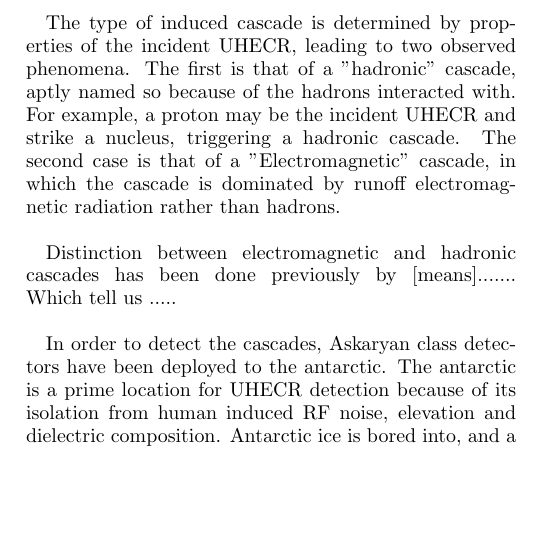
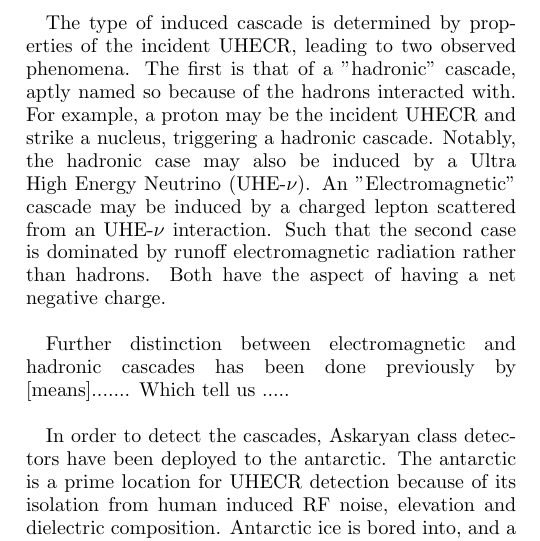
Before and after one commit to 918particle/AskaryanPaper4, a LaTeX paper (main.tex): part of one column of page 1 of 7, cut so that both start at the same text, the shorter picture padded with empty space. Compiled offline with pdfLaTeX.

Commit message:
main.tex
sept 21 update

```diff
--- a/main.tex
+++ b/main.tex
@@ -50,9 +49,9 @@ Furthermore, because each instantaneous pulse may interfere with another, there
 
 [[Insert graphic of the Askaryan effect in ice]] \\
 
-The type of induced cascade is determined by properties of the incident UHECR, leading to two observed phenomena. The first is that of a "hadronic" cascade, aptly named so because of the hadrons interacted with. For example, a proton may be the incident UHECR and strike a nucleus, triggering a hadronic cascade. The second case is that of a "Electromagnetic" cascade, in which the cascade is dominated by runoff electromagnetic radiation rather than hadrons. \\
+The type of induced cascade is determined by properties of the incident UHECR, leading to two observed phenomena. The first is that of a "hadronic" cascade, aptly named so because of the hadrons interacted with. For example, a proton may be the incident UHECR and strike a nucleus, triggering a hadronic cascade. Notably, the hadronic case may also be induced by a Ultra High Energy Neutrino (UHE-$\nu$). An "Electromagnetic" cascade may be induced by a charged lepton scattered from an UHE-$\nu$ interaction. Such that the second case is dominated by runoff electromagnetic radiation rather than hadrons. Both have the aspect of having a net negative charge.  \\
 
-Distinction between electromagnetic and hadronic cascades has been done previously by [means]....... Which tell us ..... \\
+Further distinction between electromagnetic and hadronic cascades has been done previously by [means]....... Which tell us ..... \\
 
 In order to detect the cascades, Askaryan class detectors have been deployed to the antarctic. The antarctic is a prime location for UHECR detection because of its isolation from human induced RF noise, elevation and dielectric composition. Antarctic ice is bored into, and a cable consisting of several dipole antennas is set into position. Each dipole, naturally, has several channels in this case numbered 1 through 7 from highest elevation to lowest. Multiple cables are then connected to a central, semi-autonomous, surface station. RF pulses generated during cascades are recorded by the RF Antenna installations, allowing for study of \textit{off-cone} and \textit{on-cone} radiation. Detectors at the South Pole such as IceCube, the Askaryan Radio Array (ARA) and the Antarctic Ross Ice-Shelf Antenna Neutrino Array (ARIANNA) use RF dipole antennas to detect radiation spikes through the antarctic air and ice. The RF antennas, when shrouded in radiation, emit a "response" function. Thankfully, the required response function has already been identified through the field of digital-signal-processing. If this response is convolved with a function for the interacting radiation, then it is possible to derive the electromagnetic cascade's electric field from the derivative of the convolution. Where by convolution we mean to take the Fourier transform of both functions and multiply the integrals together. From here on, we refer to the product of the convolved functions as the "waveform", see section \ref{sec:Par} for clarification. From our work, we will provide implications from data collected in the above fashion in section \ref{sec:Imp}.  \\
 Previous work on a fully analytic \textit{off-cone} radiation model yielded strong correlation between model, simulation and observation. As such we endeavor to demonstrate an \textit{on-cone} model, and comparisons between the two.
```
Also changed, not shown: main.tex (1 more changed lines).
